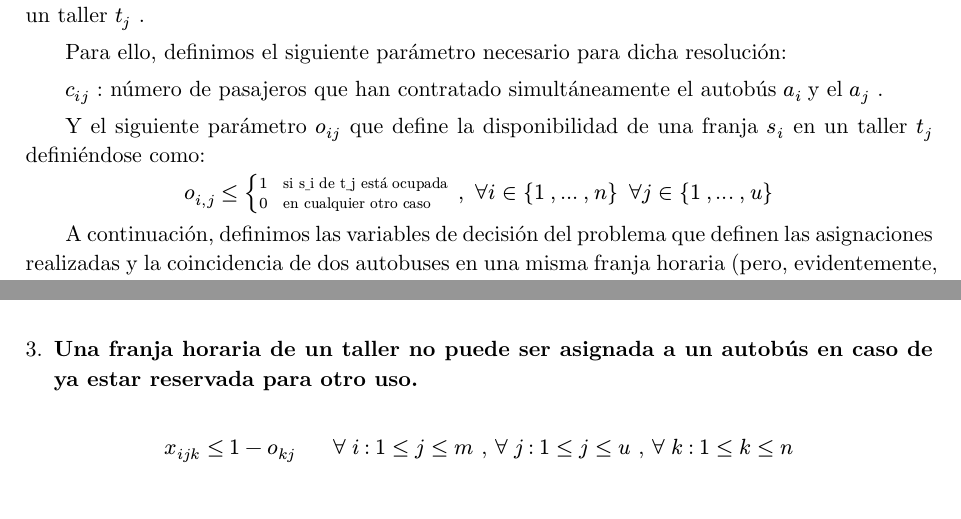
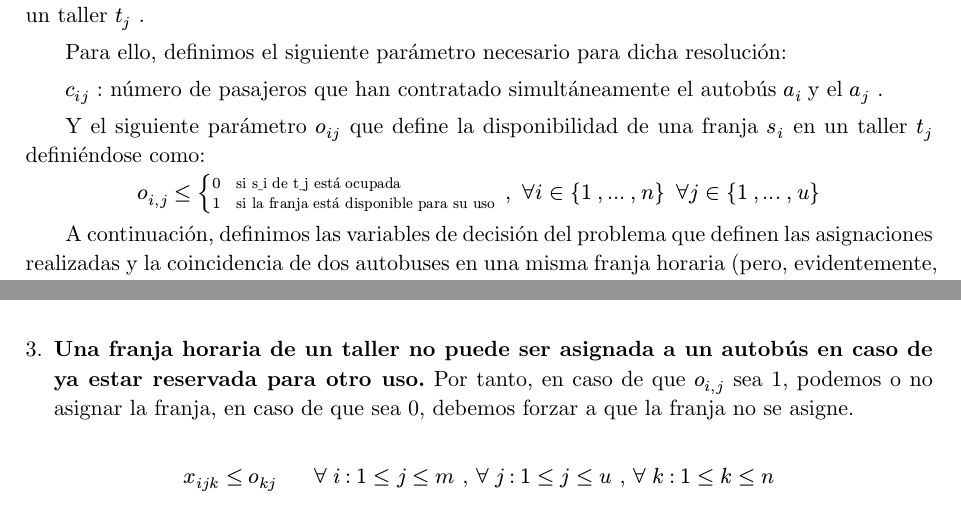
Before and after one commit to noaslopez/heurisitica1, a Typst document (memoria/522230-522146.typ): two parts of pages 7 and 8 of 12, joined at a grey line, cut so that both start at the same text. Compiled offline with Typst 0.15.

Commit message:
Corrección oij

```diff
--- a/memoria/522230-522146.typ
+++ b/memoria/522230-522146.typ
@@ -227,8 +227,8 @@ Y el siguiente parámetro $o_(i j)$ que define la disponibilidad de una franja $
 #align(center)[
   $
   o_(i,j) <= cases(
-    1 quad "si s_i de t_j está ocupada",
-    0 quad "en cualquier otro caso"
+    0 quad "si s_i de t_j está ocupada",
+    1 quad "si la franja está disponible para su uso"
   ) med med , med med forall i in {1 med , . . . med , med n} med med forall j in {1 med , . . . med , med u}$
 ]
 
@@ -268,7 +268,7 @@ $sum_(i = 1)^m x_(i j k) <= 1  ,   $$$$forall med j med : med 1 lt.eq j lt.eq u$
 
 #block[
   #set enum(numbering: "1.", start: 3)
-  + #strong[Una franja horaria de un taller no puede ser asignada a un autobús en caso de ya estar reservada para otro uso.]
+  + #strong[Una franja horaria de un taller no puede ser asignada a un autobús en caso de ya estar reservada para otro uso.] Por tanto, en caso de que $o_(i,j)$ sea 1, podemos o no asignar la franja, en caso de que sea 0, debemos forzar a que la franja no se asigne.
 ]
 #align(center)[
   #quote(
```
Also changed, not shown: memoria/522230-522146.typ (2 more changed lines), 4 other files.
